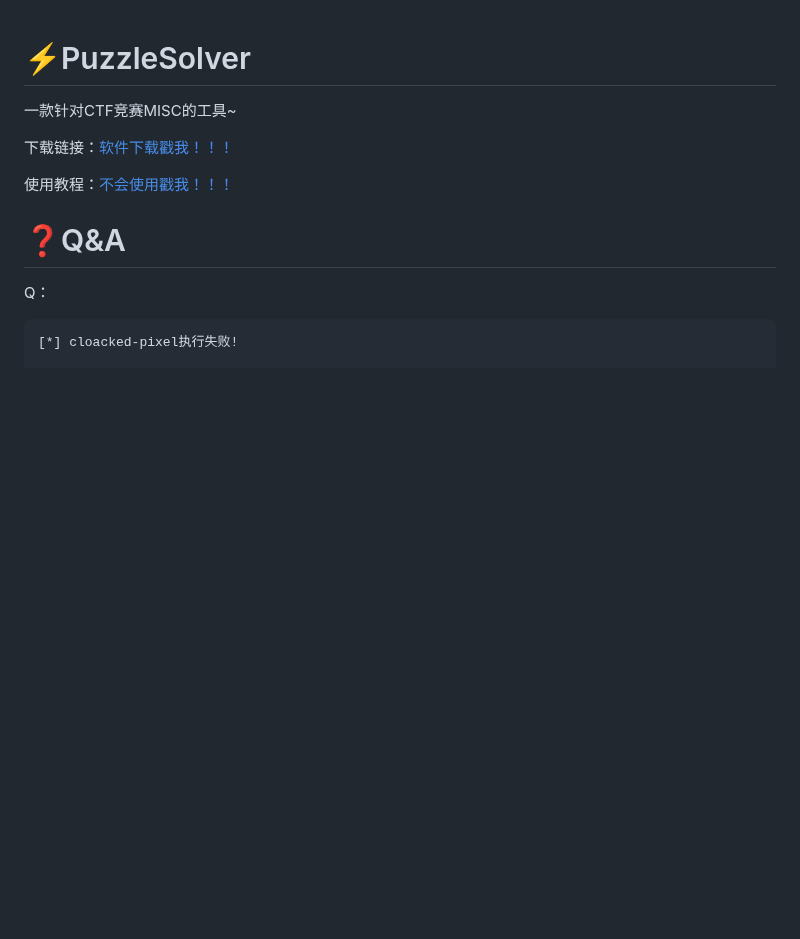
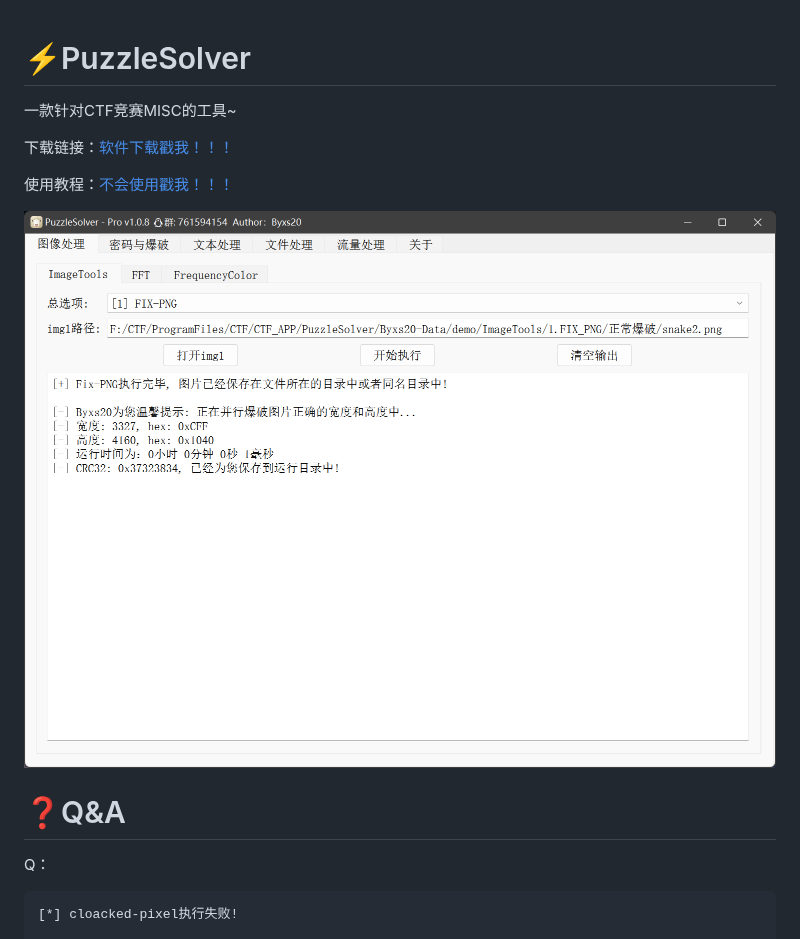
Before and after one commit to Byxs20/PuzzleSolver, a Markdown page: README.md, the part around the change. Rendered like a GitHub page; pictures changed too: images/软件图.png (added); blank space fills up the shorter version.

Commit message:
更新: README.md

```diff
--- a/README.md
+++ b/README.md
@@ -5,6 +5,8 @@
 下载链接：<a href="https://github.com/Byxs20/PuzzleSolver/releases">软件下载戳我！！！</a>
 
 使用教程：[不会使用戳我！！！](https://github.com/Byxs20/PuzzleSolver/wiki/%E6%95%99%E7%A8%8B)
+
+<img src="./images/软件图.png">
 
 # ❓Q&A
 
```
